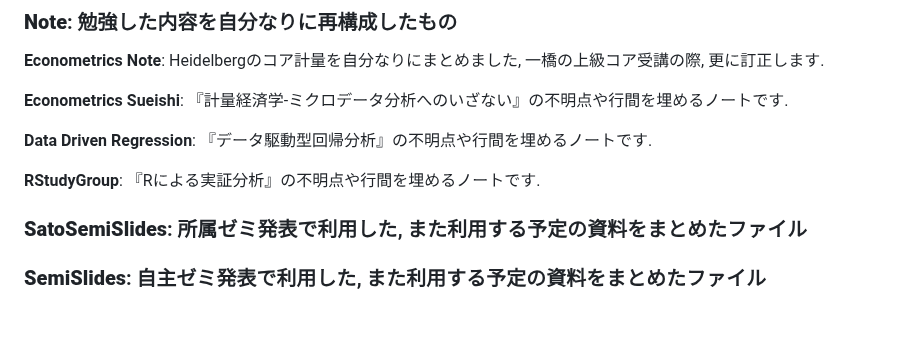
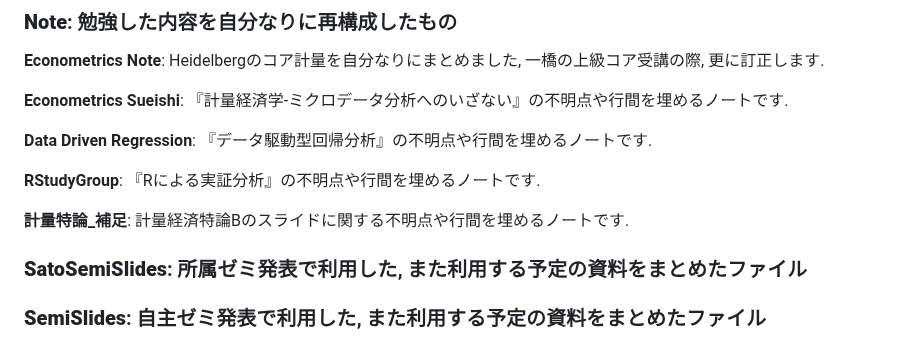
Before and after one commit to paranesia398/Economics_shared, a Markdown page: README.md, the part around the change. Drawn GitHub-style; blank space fills up the shorter version.

Commit message:
Add section for 計量特論_補足 in README

```diff
--- a/README.md
+++ b/README.md
@@ -14,6 +14,8 @@
 **Data Driven Regression**: 『データ駆動型回帰分析』の不明点や行間を埋めるノートです.
 
 **RStudyGroup**: 『Rによる実証分析』の不明点や行間を埋めるノートです.
+
+**計量特論_補足**: 計量経済特論Bのスライドに関する不明点や行間を埋めるノートです.
 
 ### **SatoSemiSlides**: 所属ゼミ発表で利用した, また利用する予定の資料をまとめたファイル
 
```
